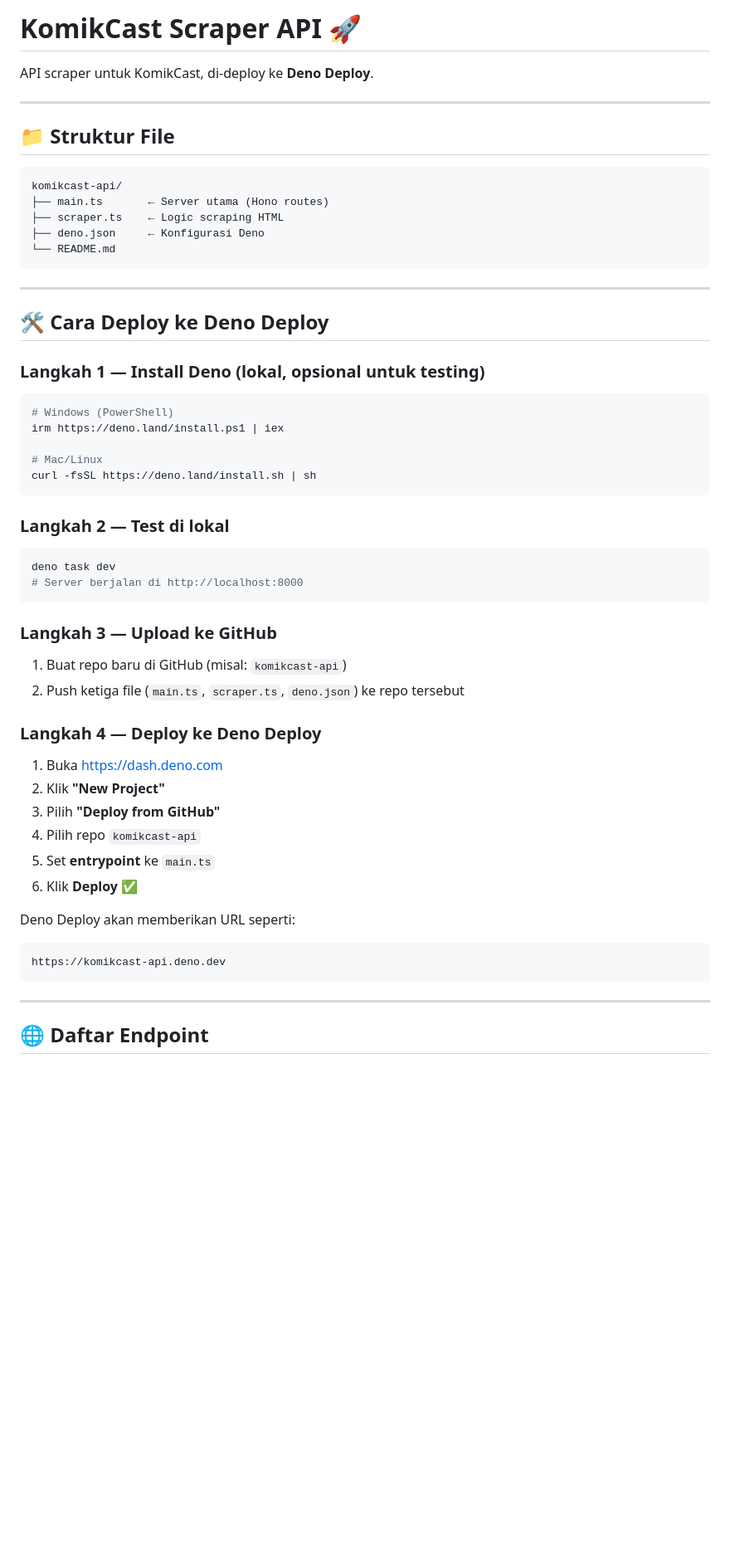
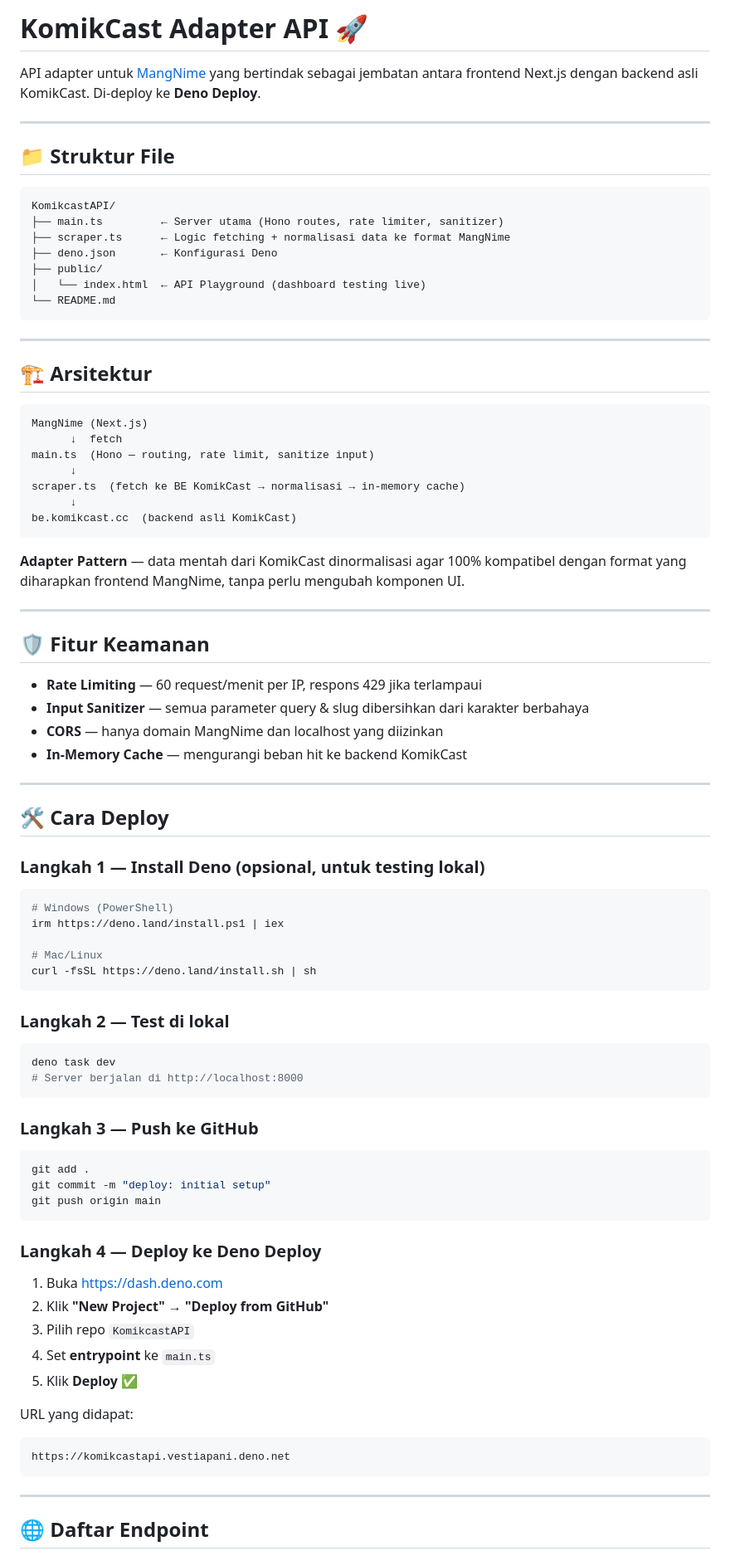
Before and after one commit to vestiapani/KomikcastAPI, a Markdown page: README.md, the part around one of its changes. Shown at 83% size. Rendered like a GitHub page; blank space fills up the shorter version.

````diff
--- a/README.md
+++ b/README.md
@@ -1,24 +1,52 @@
-# KomikCast Scraper API 🚀
+# KomikCast Adapter API 🚀
 
-API scraper untuk KomikCast, di-deploy ke **Deno Deploy**.
+API adapter untuk [MangNime](https://mangnime.vercel.app) yang bertindak sebagai jembatan antara frontend Next.js dengan backend asli KomikCast. Di-deploy ke **Deno Deploy**.
 
 ---
 
 ## 📁 Struktur File
 
 ```
-komikcast-api/
-├── main.ts       ← Server utama (Hono routes)
-├── scraper.ts    ← Logic scraping HTML
-├── deno.json     ← Konfigurasi Deno
+KomikcastAPI/
+├── main.ts         ← Server utama (Hono routes, rate limiter, sanitizer)
+├── scraper.ts      ← Logic fetching + normalisasi data ke format MangNime
+├── deno.json       ← Konfigurasi Deno
+├── public/
+│   └── index.html  ← API Playground (dashboard testing live)
 └── README.md
 ```
 
 ---
 
-## 🛠️ Cara Deploy ke Deno Deploy
+## 🏗️ Arsitektur
 
-### Langkah 1 — Install Deno (lokal, opsional untuk testing)
+```
+MangNime (Next.js)
+      ↓  fetch
+main.ts  (Hono — routing, rate limit, sanitize input)
+      ↓
+scraper.ts  (fetch ke BE KomikCast → normalisasi → in-memory cache)
+      ↓
+be.komikcast.cc  (backend asli KomikCast)
+```
+
+**Adapter Pattern** — data mentah dari KomikCast dinormalisasi agar 100% kompatibel dengan format yang diharapkan frontend MangNime, tanpa perlu mengubah komponen UI.
+
+---
+
+## 🛡️ Fitur Keamanan
+
+- **Rate Limiting** — 60 request/menit per IP, respons 429 jika terlampaui
+- **Input Sanitizer** — semua parameter query & slug dibersihkan dari karakter berbahaya
+- **CORS** — hanya domain MangNime dan localhost yang diizinkan
+- **In-Memory Cache** — mengurangi beban hit ke backend KomikCast
+
+---
+
+## 🛠️ Cara Deploy
+
+### Langkah 1 — Install Deno (opsional, untuk testing lokal)
+
 ```bash
 # Windows (PowerShell)
 irm https://deno.land/install.ps1 | iex
@@ -28,26 +56,31 @@ curl -fsSL https://deno.land/install.sh | sh
 ```
 
 ### Langkah 2 — Test di lokal
+
 ```bash
 deno task dev
 # Server berjalan di http://localhost:8000
 ```
 
-### Langkah 3 — Upload ke GitHub
-1. Buat repo baru di GitHub (misal: `komikcast-api`)
-2. Push ketiga file (`main.ts`, `scraper.ts`, `deno.json`) ke repo tersebut
+### Langkah 3 — Push ke GitHub
+
+```bash
+git add .
+git commit -m "deploy: initial setup"
+git push origin main
+```
 
 ### Langkah 4 — Deploy ke Deno Deploy
+
 1. Buka https://dash.deno.com
-2. Klik **"New Project"**
-3. Pilih **"Deploy from GitHub"**
-4. Pilih repo `komikcast-api`
-5. Set **entrypoint** ke `main.ts`
-6. Klik **Deploy** ✅
+2. Klik **"New Project"** → **"Deploy from GitHub"**
+3. Pilih repo `KomikcastAPI`
+4. Set **entrypoint** ke `main.ts`
+5. Klik **Deploy** ✅
 
-Deno Deploy akan memberikan URL seperti:
+URL yang didapat:
 ```
-https://komikcast-api.deno.dev
+https://komikcastapi.vestiapani.deno.net
 ```
 
 ---
````
Also changed, not shown: other parts of README.md (+74 -57 lines).
